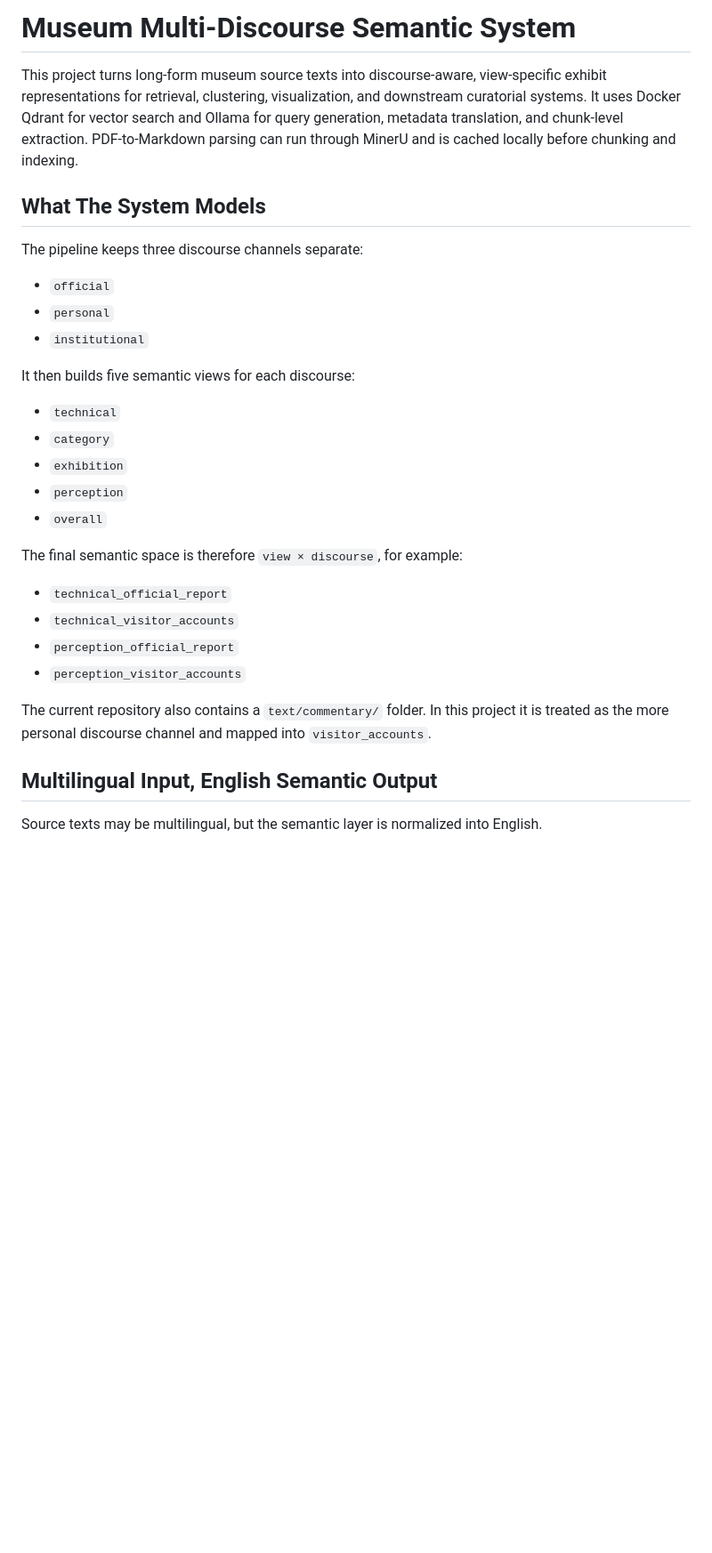
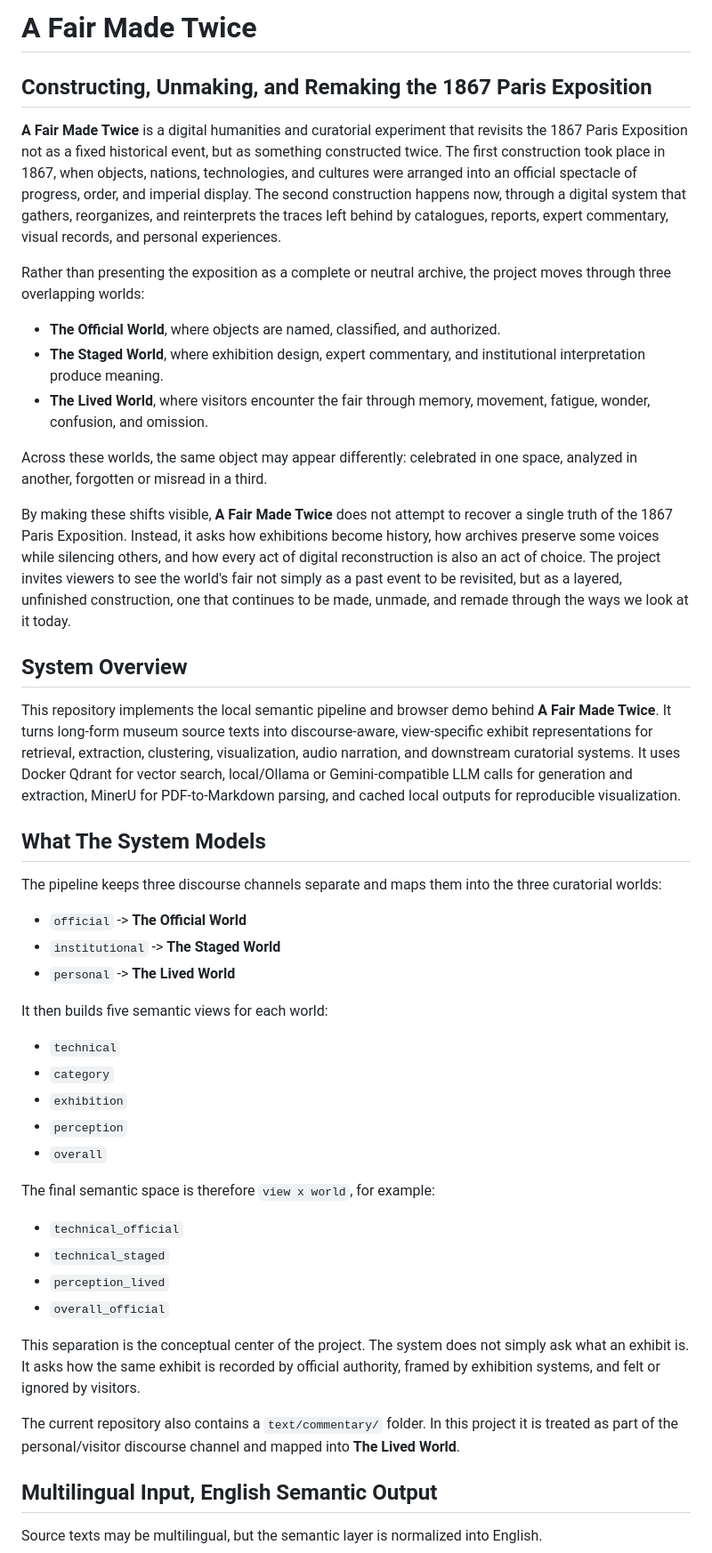
Before and after one commit to SheEagle/A-Fair-Made-Twice, a Markdown page: README.md, the part around one of its changes. Shown at 89% size. Drawn GitHub-style; blank space fills up the shorter version.

```diff
--- a/README.md
+++ b/README.md
@@ -1,16 +1,32 @@
-# Museum Multi-Discourse Semantic System
+# A Fair Made Twice
 
-This project turns long-form museum source texts into discourse-aware, view-specific exhibit representations for retrieval, clustering, visualization, and downstream curatorial systems. It uses Docker Qdrant for vector search and Ollama for query generation, metadata translation, and chunk-level extraction. PDF-to-Markdown parsing can run through MinerU and is cached locally before chunking and indexing.
+## Constructing, Unmaking, and Remaking the 1867 Paris Exposition
+
+**A Fair Made Twice** is a digital humanities and curatorial experiment that revisits the 1867 Paris Exposition not as a fixed historical event, but as something constructed twice. The first construction took place in 1867, when objects, nations, technologies, and cultures were arranged into an official spectacle of progress, order, and imperial display. The second construction happens now, through a digital system that gathers, reorganizes, and reinterprets the traces left behind by catalogues, reports, expert commentary, visual records, and personal experiences.
+
+Rather than presenting the exposition as a complete or neutral archive, the project moves through three overlapping worlds:
+
+- **The Official World**, where objects are named, classified, and authorized.
+- **The Staged World**, where exhibition design, expert commentary, and institutional interpretation produce meaning.
+- **The Lived World**, where visitors encounter the fair through memory, movement, fatigue, wonder, confusion, and omission.
+
+Across these worlds, the same object may appear differently: celebrated in one space, analyzed in another, forgotten or misread in a third.
+
+By making these shifts visible, **A Fair Made Twice** does not attempt to recover a single truth of the 1867 Paris Exposition. Instead, it asks how exhibitions become history, how archives preserve some voices while silencing others, and how every act of digital reconstruction is also an act of choice. The project invites viewers to see the world's fair not simply as a past event to be revisited, but as a layered, unfinished construction, one that continues to be made, unmade, and remade through the ways we look at it today.
+
+## System Overview
+
+This repository implements the local semantic pipeline and browser demo behind **A Fair Made Twice**. It turns long-form museum source texts into discourse-aware, view-specific exhibit representations for retrieval, extraction, clustering, visualization, audio narration, and downstream curatorial systems. It uses Docker Qdrant for vector search, local/Ollama or Gemini-compatible LLM calls for generation and extraction, MinerU for PDF-to-Markdown parsing, and cached local outputs for reproducible visualization.
 
 ## What The System Models
 
-The pipeline keeps three discourse channels separate:
+The pipeline keeps three discourse channels separate and maps them into the three curatorial worlds:
 
-- `official`
-- `personal`
-- `institutional`
+- `official` -> **The Official World**
+- `institutional` -> **The Staged World**
+- `personal` -> **The Lived World**
 
-It then builds five semantic views for each discourse:
+It then builds five semantic views for each world:
 
 - `technical`
 - `category`
@@ -18,14 +34,16 @@ It then builds five semantic views for each discourse:
 - `perception`
 - `overall`
 
-The final semantic space is therefore `view × discourse`, for example:
+The final semantic space is therefore `view x world`, for example:
 
-- `technical_official_report`
-- `technical_visitor_accounts`
-- `perception_official_report`
-- `perception_visitor_accounts`
+- `technical_official`
+- `technical_staged`
+- `perception_lived`
+- `overall_official`
 
-The current repository also contains a `text/commentary/` folder. In this project it is treated as the more personal discourse channel and mapped into `visitor_accounts`.
+This separation is the conceptual center of the project. The system does not simply ask what an exhibit is. It asks how the same exhibit is recorded by official authority, framed by exhibition systems, and felt or ignored by visitors.
+
+The current repository also contains a `text/commentary/` folder. In this project it is treated as part of the personal/visitor discourse channel and mapped into **The Lived World**.
 
 ## Multilingual Input, English Semantic Output
 
```
Also changed, not shown: other parts of README.md (+9 -9 lines).
